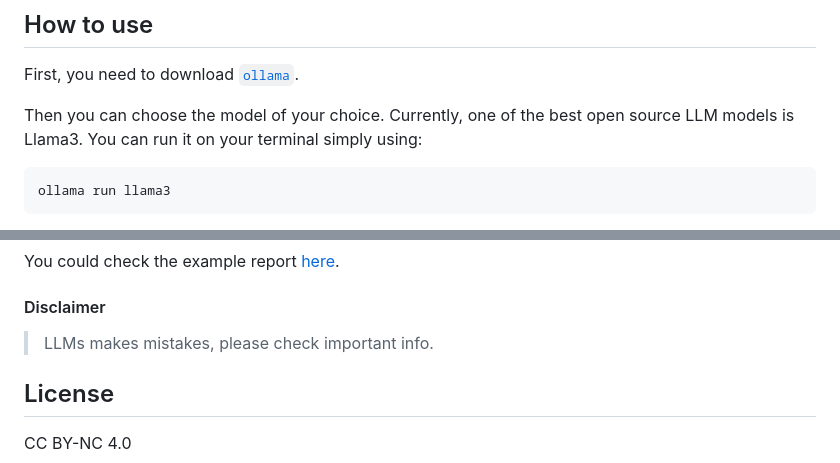
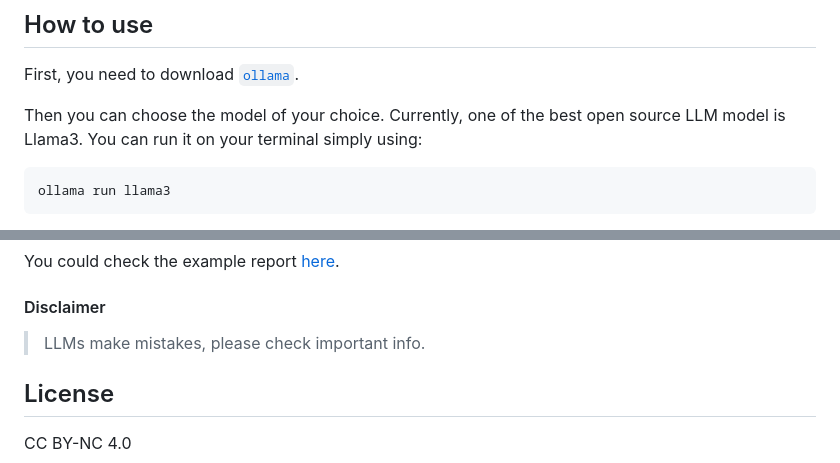
Before and after one commit to CelVoxes/ceLLama, a Markdown page: README.md, 2 parts joined by grey strips. Rendered like a GitHub page.

Commit message:
Update README.md
fix typo

````diff
--- a/README.md
+++ b/README.md
@@ -24,7 +24,7 @@ devtools::install_github("eonurk/ceLLama")
 First, you need to download [`ollama`](https://ollama.com/).
 
 Then you can choose the model of your choice. Currently, one of the best
-open source LLM models is Llama3. You can run it on your terminal simply
+open source LLM model is Llama3. You can run it on your terminal simply
 using:
 
 ``` bash
@@ -128,7 +128,7 @@ You could check the example report [here](report.html).
 
 #### Disclaimer
 
-> LLMs makes mistakes, please check important info.
+> LLMs make mistakes, please check important info.
 
 ## License
 
````
